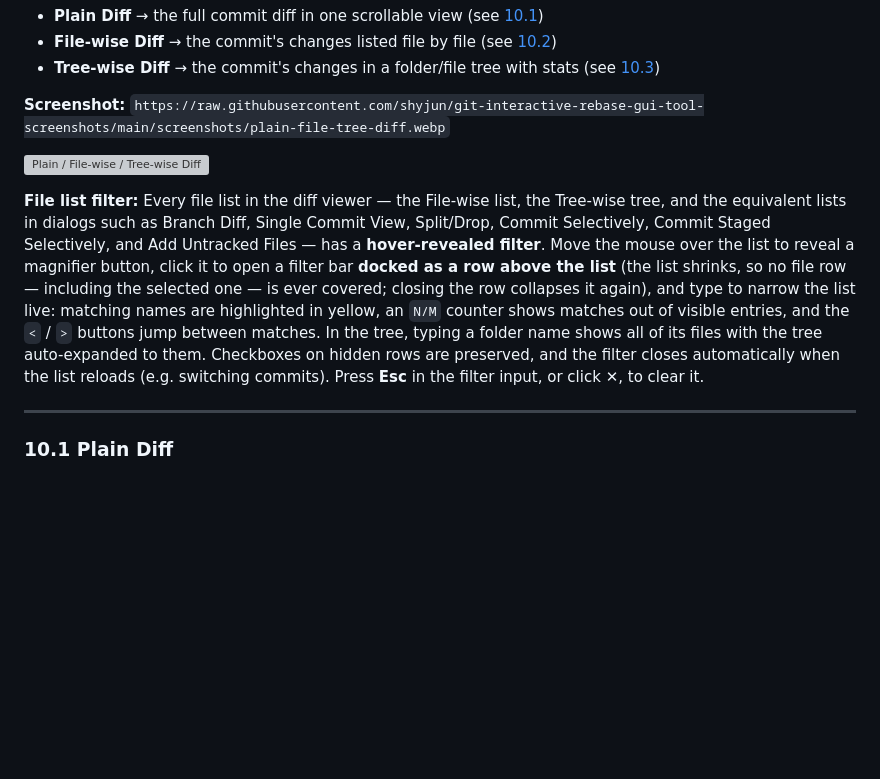
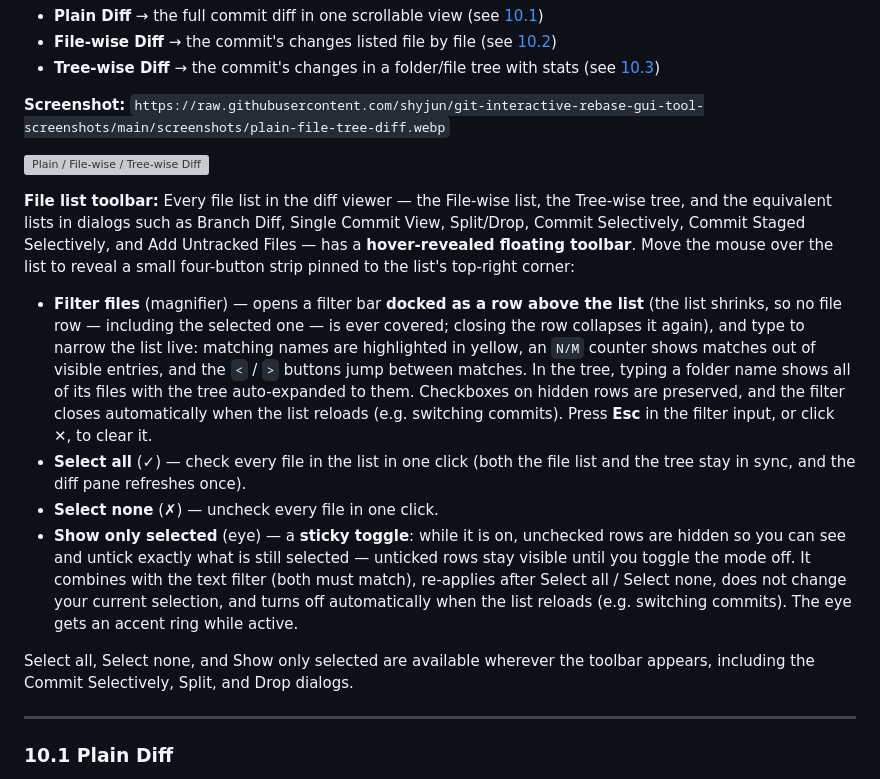
Before and after one commit to shyjun/git-interactive-rebase-gui-tool, a Markdown page: docs/screenshots.md, the part around the change. Rendered like a GitHub page; blank space fills up the shorter version; grey boxes are pictures that could not be loaded.

```diff
--- a/docs/screenshots.md
+++ b/docs/screenshots.md
@@ -391,7 +391,14 @@ The commit diff can be viewed in three modes (tabs):
 
 ![Plain / File-wise / Tree-wise Diff](https://raw.githubusercontent.com/shyjun/git-interactive-rebase-gui-tool-screenshots/main/screenshots/plain-file-tree-diff.webp)
 
-**File list filter:** Every file list in the diff viewer — the File-wise list, the Tree-wise tree, and the equivalent lists in dialogs such as Branch Diff, Single Commit View, Split/Drop, Commit Selectively, Commit Staged Selectively, and Add Untracked Files — has a **hover-revealed filter**. Move the mouse over the list to reveal a magnifier button, click it to open a filter bar **docked as a row above the list** (the list shrinks, so no file row — including the selected one — is ever covered; closing the row collapses it again), and type to narrow the list live: matching names are highlighted in yellow, an `N/M` counter shows matches out of visible entries, and the `<` / `>` buttons jump between matches. In the tree, typing a folder name shows all of its files with the tree auto-expanded to them. Checkboxes on hidden rows are preserved, and the filter closes automatically when the list reloads (e.g. switching commits). Press **Esc** in the filter input, or click ✕, to clear it.
+**File list toolbar:** Every file list in the diff viewer — the File-wise list, the Tree-wise tree, and the equivalent lists in dialogs such as Branch Diff, Single Commit View, Split/Drop, Commit Selectively, Commit Staged Selectively, and Add Untracked Files — has a **hover-revealed floating toolbar**. Move the mouse over the list to reveal a small four-button strip pinned to the list's top-right corner:
+
+- **Filter files** (magnifier) — opens a filter bar **docked as a row above the list** (the list shrinks, so no file row — including the selected one — is ever covered; closing the row collapses it again), and type to narrow the list live: matching names are highlighted in yellow, an `N/M` counter shows matches out of visible entries, and the `<` / `>` buttons jump between matches. In the tree, typing a folder name shows all of its files with the tree auto-expanded to them. Checkboxes on hidden rows are preserved, and the filter closes automatically when the list reloads (e.g. switching commits). Press **Esc** in the filter input, or click ✕, to clear it.
+- **Select all** (✓) — check every file in the list in one click (both the file list and the tree stay in sync, and the diff pane refreshes once).
+- **Select none** (✗) — uncheck every file in one click.
+- **Show only selected** (eye) — a **sticky toggle**: while it is on, unchecked rows are hidden so you can see and untick exactly what is still selected — unticked rows stay visible until you toggle the mode off. It combines with the text filter (both must match), re-applies after Select all / Select none, does not change your current selection, and turns off automatically when the list reloads (e.g. switching commits). The eye gets an accent ring while active.
+
+Select all, Select none, and Show only selected are available wherever the toolbar appears, including the Commit Selectively, Split, and Drop dialogs.
 
 ---
 
```
Also changed, not shown: README.md (+1 -0 lines).
